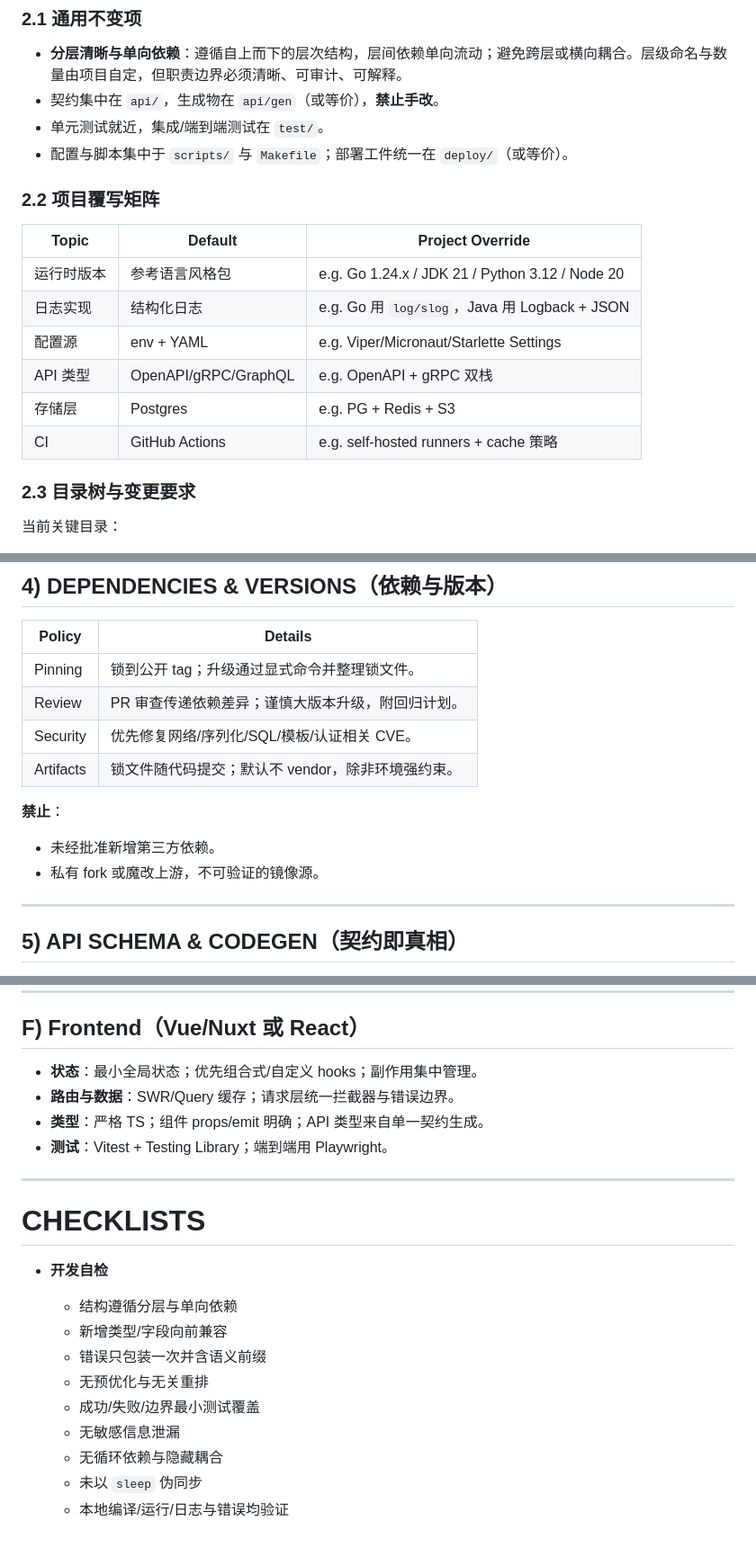
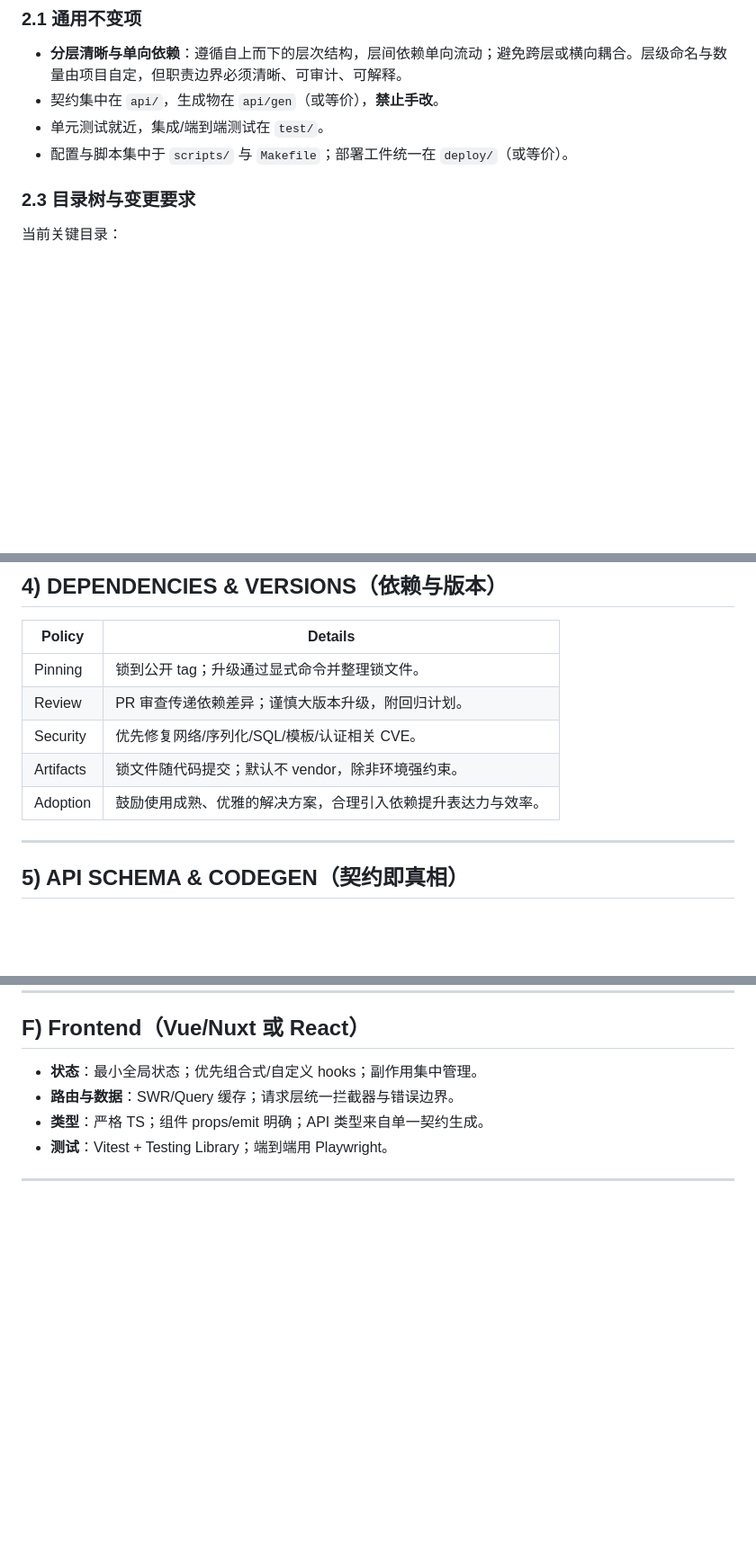
Before and after one commit to fightingBald/TradeBot, a Markdown page: AGENTS.md, 3 parts joined by grey strips. Shown: that part at 90% size. Drawn GitHub-style; blank space fills up the shorter version.

Commit message:
让agents md 引入依赖

```diff
--- a/AGENTS.md
+++ b/AGENTS.md
@@ -62,18 +59,7 @@
 * 单元测试就近，集成/端到端测试在 `test/`。
 * 配置与脚本集中于 `scripts/` 与 `Makefile`；部署工件统一在 `deploy/`（或等价）。
 
-### 2.2 项目覆写矩阵
 
-| Topic  | Default              | Project Override                                |
-| ------ | -------------------- | ----------------------------------------------- |
-| 运行时版本  | 参考语言风格包              | e.g. Go 1.24.x / JDK 21 / Python 3.12 / Node 20 |
-| 日志实现   | 结构化日志                | e.g. Go 用 `log/slog`，Java 用 Logback + JSON      |
-| 配置源    | env + YAML           | e.g. Viper/Micronaut/Starlette Settings         |
-| API 类型 | OpenAPI/gRPC/GraphQL | e.g. OpenAPI + gRPC 双栈                          |
-| 存储层    | Postgres             | e.g. PG + Redis + S3                            |
-| CI     | GitHub Actions       | e.g. self-hosted runners + cache 策略             |
-
->
 
 ### 2.3 目录树与变更要求
 
@@ -121,11 +107,7 @@
 | Review    | PR 审查传递依赖差异；谨慎大版本升级，附回归计划。   |
 | Security  | 优先修复网络/序列化/SQL/模板/认证相关 CVE。  |
 | Artifacts | 锁文件随代码提交；默认不 vendor，除非环境强约束。 |
-
-**禁止**：
-
-* 未经批准新增第三方依赖。
-* 私有 fork 或魔改上游，不可验证的镜像源。
+| Adoption  | 鼓励使用成熟、优雅的解决方案，合理引入依赖提升表达力与效率。 |
 
 ---
 
@@ -317,17 +299,3 @@
 * **测试**：Vitest + Testing Library；端到端用 Playwright。
 
 ---
-
-# CHECKLISTS
-
-* **开发自检**
-
-  * 结构遵循分层与单向依赖
-  * 新增类型/字段向前兼容
-  * 错误只包装一次并含语义前缀
-  * 无预优化与无关重排
-  * 成功/失败/边界最小测试覆盖
-  * 无敏感信息泄漏
-  * 无循环依赖与隐藏耦合
-  * 未以 `sleep` 伪同步
-  * 本地编译/运行/日志与错误均验证
```
Also changed, not shown: other parts of AGENTS.md (+2 -5 lines).
